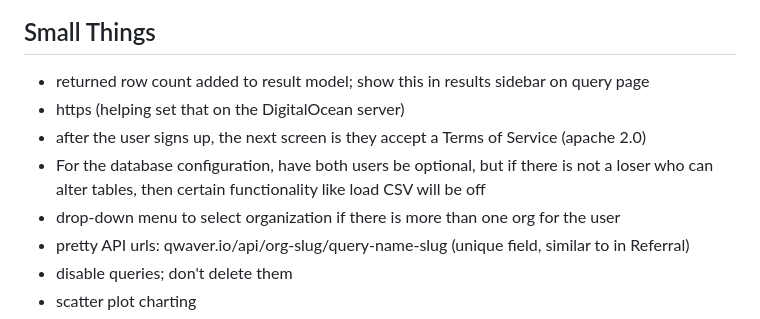
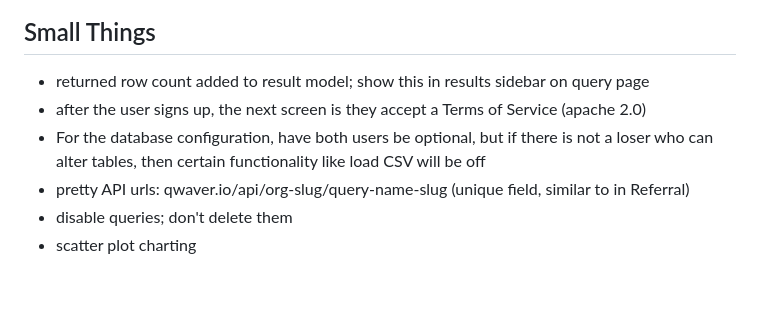
Before and after one commit to pradeepcep/qwaver, a Markdown page: feature_requests.md, the part around the change. Drawn GitHub-style; blank space fills up the shorter version.

Commit message:
updated feature requests

```diff
--- a/feature_requests.md
+++ b/feature_requests.md
@@ -82,10 +82,8 @@ If you see any ways that the app could be improved in these ways, let's work on
 
 ## Small Things
 - returned row count added to result model; show this in results sidebar on query page
-- https (helping set that on the DigitalOcean server)
 - after the user signs up, the next screen is they accept a Terms of Service (apache 2.0)
 - For the database configuration, have both users be optional, but if there is not a loser who can alter tables, then certain functionality like load CSV will be off
-- drop-down menu to select organization if there is more than one org for the user
 - pretty API urls: qwaver.io/api/org-slug/query-name-slug (unique field, similar to in Referral)
 - disable queries; don't delete them
 - scatter plot charting
```
